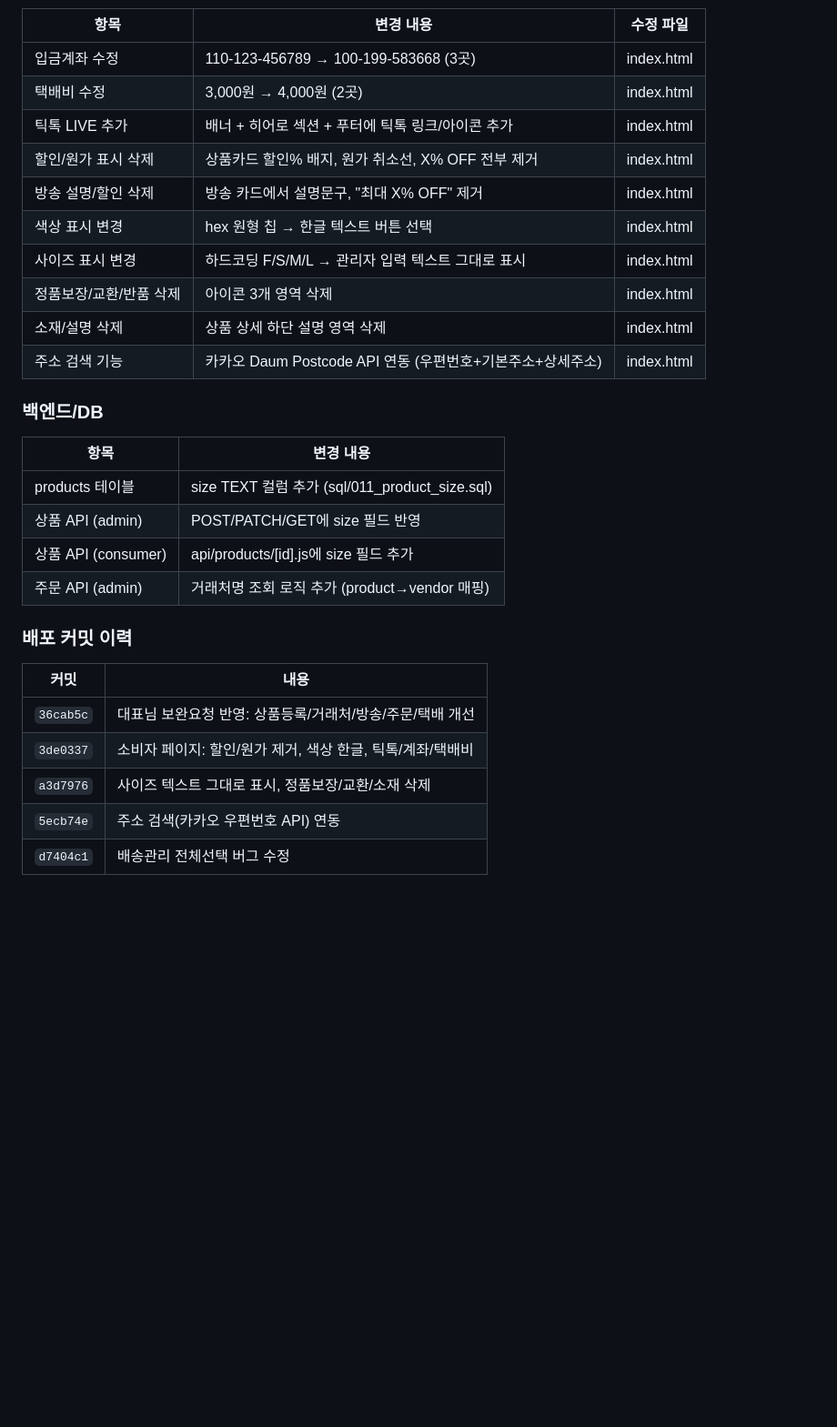
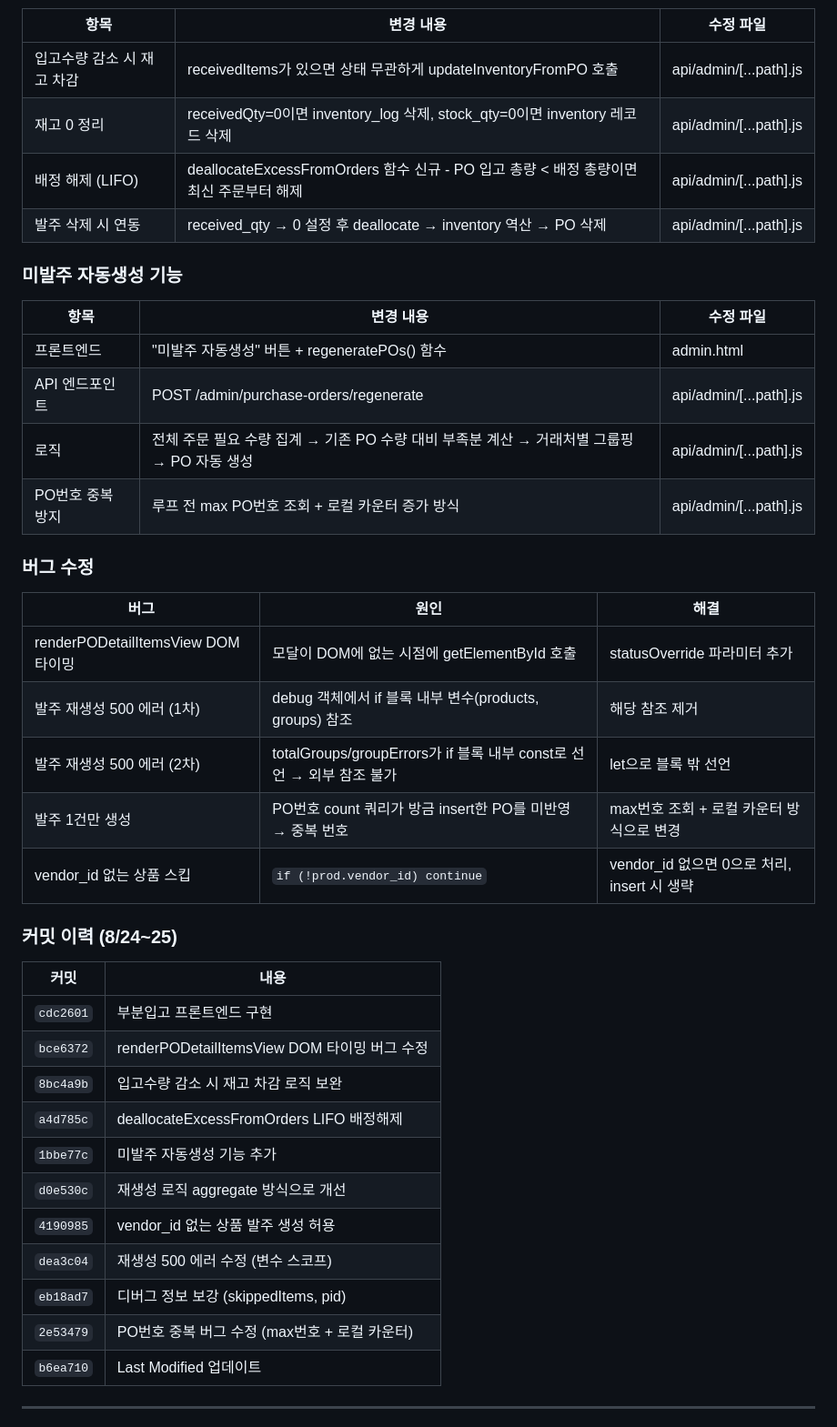
Before and after one commit to slammaniadk/chicmood, a Markdown page: HANDOFF.md, the part around one of its changes. Shown at 91% size. Rendered like a GitHub page; blank space fills up the shorter version.

Commit message:
HANDOFF.md 업데이트 - 8/24~25 발주관리 고도화 작업 정리
Co-Authored-By: Claude Opus 4.6 <noreply@anthropic.com>

```diff
--- a/HANDOFF.md
+++ b/HANDOFF.md
@@ -48,31 +31,41 @@
 | 항목 | 변경 내용 | 수정 파일 |
 |------|----------|----------|
-| 입금계좌 수정 | 110-123-456789 → 100-199-583668 (3곳) | index.html |
-| 택배비 수정 | 3,000원 → 4,000원 (2곳) | index.html |
-| 틱톡 LIVE 추가 | 배너 + 히어로 섹션 + 푸터에 틱톡 링크/아이콘 추가 | index.html |
-| 할인/원가 표시 삭제 | 상품카드 할인% 배지, 원가 취소선, X% OFF 전부 제거 | index.html |
-| 방송 설명/할인 삭제 | 방송 카드에서 설명문구, "최대 X% OFF" 제거 | index.html |
-| 색상 표시 변경 | hex 원형 칩 → 한글 텍스트 버튼 선택 | index.html |
-| 사이즈 표시 변경 | 하드코딩 F/S/M/L → 관리자 입력 텍스트 그대로 표시 | index.html |
-| 정품보장/교환/반품 삭제 | 아이콘 3개 영역 삭제 | index.html |
-| 소재/설명 삭제 | 상품 상세 하단 설명 영역 삭제 | index.html |
-| 주소 검색 기능 | 카카오 Daum Postcode API 연동 (우편번호+기본주소+상세주소) | index.html |
+| 입고수량 감소 시 재고 차감 | receivedItems가 있으면 상태 무관하게 updateInventoryFromPO 호출 | api/admin/[...path].js |
+| 재고 0 정리 | receivedQty=0이면 inventory_log 삭제, stock_qty=0이면 inventory 레코드 삭제 | api/admin/[...path].js |
+| 배정 해제 (LIFO) | deallocateExcessFromOrders 함수 신규 - PO 입고 총량 < 배정 총량이면 최신 주문부터 해제 | api/admin/[...path].js |
+| 발주 삭제 시 연동 | received_qty → 0 설정 후 deallocate → inventory 역산 → PO 삭제 | api/admin/[...path].js |
 
-### 백엔드/DB
+### 미발주 자동생성 기능
+| 항목 | 변경 내용 | 수정 파일 |
+|------|----------|----------|
+| 프론트엔드 | "미발주 자동생성" 버튼 + regeneratePOs() 함수 | admin.html |
+| API 엔드포인트 | POST /admin/purchase-orders/regenerate | api/admin/[...path].js |
+| 로직 | 전체 주문 필요 수량 집계 → 기존 PO 수량 대비 부족분 계산 → 거래처별 그룹핑 → PO 자동 생성 | api/admin/[...path].js |
+| PO번호 중복 방지 | 루프 전 max PO번호 조회 + 로컬 카운터 증가 방식 | api/admin/[...path].js |
 
-| 항목 | 변경 내용 |
-|------|----------|
-| products 테이블 | size TEXT 컬럼 추가 (sql/011_product_size.sql) |
-| 상품 API (admin) | POST/PATCH/GET에 size 필드 반영 |
-| 상품 API (consumer) | api/products/[id].js에 size 필드 추가 |
-| 주문 API (admin) | 거래처명 조회 로직 추가 (product→vendor 매핑) |
+### 버그 수정
+| 버그 | 원인 | 해결 |
+|------|------|------|
+| renderPODetailItemsView DOM 타이밍 | 모달이 DOM에 없는 시점에 getElementById 호출 | statusOverride 파라미터 추가 |
+| 발주 재생성 500 에러 (1차) | debug 객체에서 if 블록 내부 변수(products, groups) 참조 | 해당 참조 제거 |
+| 발주 재생성 500 에러 (2차) | totalGroups/groupErrors가 if 블록 내부 const로 선언 → 외부 참조 불가 | let으로 블록 밖 선언 |
+| 발주 1건만 생성 | PO번호 count 쿼리가 방금 insert한 PO를 미반영 → 중복 번호 | max번호 조회 + 로컬 카운터 방식으로 변경 |
+| vendor_id 없는 상품 스킵 | `if (!prod.vendor_id) continue` | vendor_id 없으면 0으로 처리, insert 시 생략 |
 
-### 배포 커밋 이력
-
+### 커밋 이력 (8/24~25)
 | 커밋 | 내용 |
 |------|------|
-| `36cab5c` | 대표님 보완요청 반영: 상품등록/거래처/방송/주문/택배 개선 |
-| `3de0337` | 소비자 페이지: 할인/원가 제거, 색상 한글, 틱톡/계좌/택배비 |
-| `a3d7976` | 사이즈 텍스트 그대로 표시, 정품보장/교환/소재 삭제 |
-| `5ecb74e` | 주소 검색(카카오 우편번호 API) 연동 |
-| `d7404c1` | 배송관리 전체선택 버그 수정 |
+| `cdc2601` | 부분입고 프론트엔드 구현 |
+| `bce6372` | renderPODetailItemsView DOM 타이밍 버그 수정 |
+| `8bc4a9b` | 입고수량 감소 시 재고 차감 로직 보완 |
+| `a4d785c` | deallocateExcessFromOrders LIFO 배정해제 |
+| `1bbe77c` | 미발주 자동생성 기능 추가 |
+| `d0e530c` | 재생성 로직 aggregate 방식으로 개선 |
+| `4190985` | vendor_id 없는 상품 발주 생성 허용 |
+| `dea3c04` | 재생성 500 에러 수정 (변수 스코프) |
+| `eb18ad7` | 디버그 정보 보강 (skippedItems, pid) |
+| `2e53479` | PO번호 중복 버그 수정 (max번호 + 로컬 카운터) |
+| `b6ea710` | Last Modified 업데이트 |
+
+---
+
```
Also changed, not shown: other parts of HANDOFF.md (+106 -76 lines).
